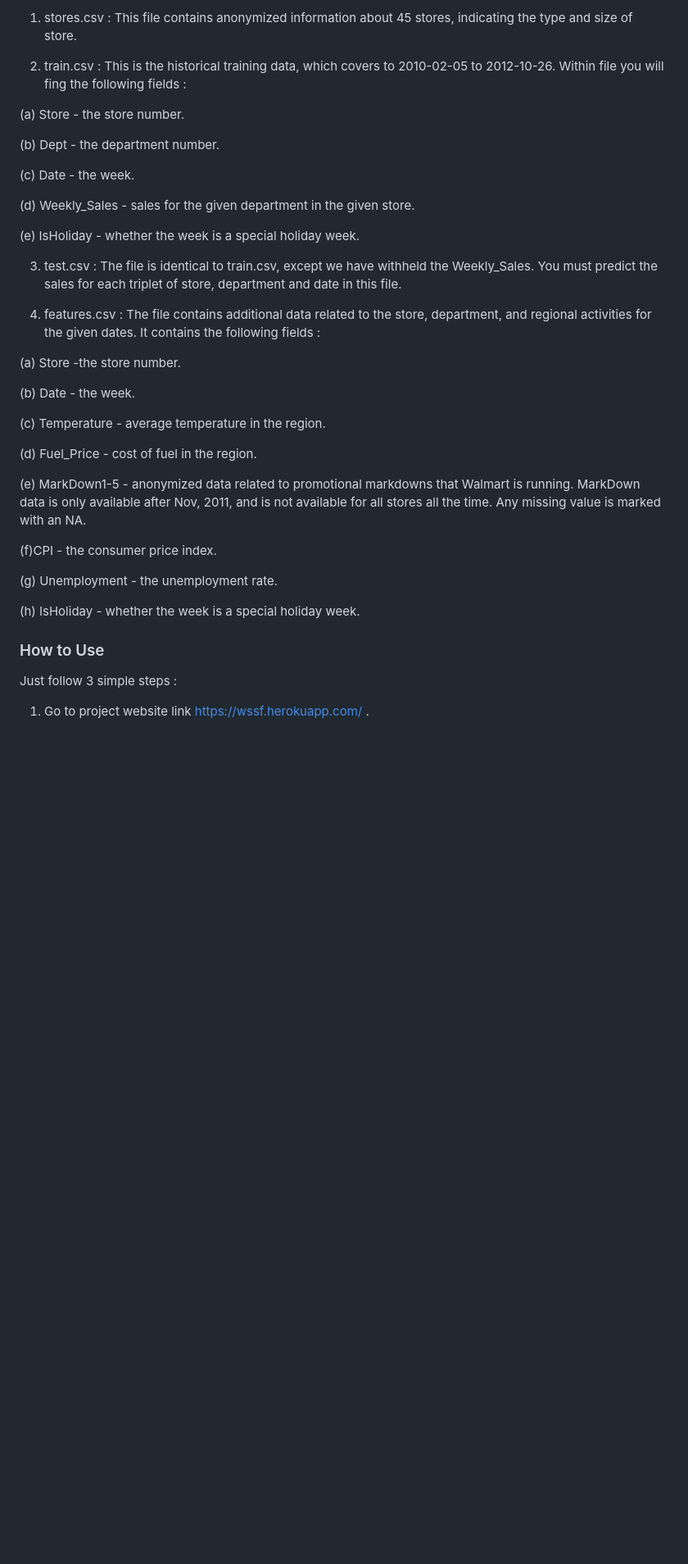
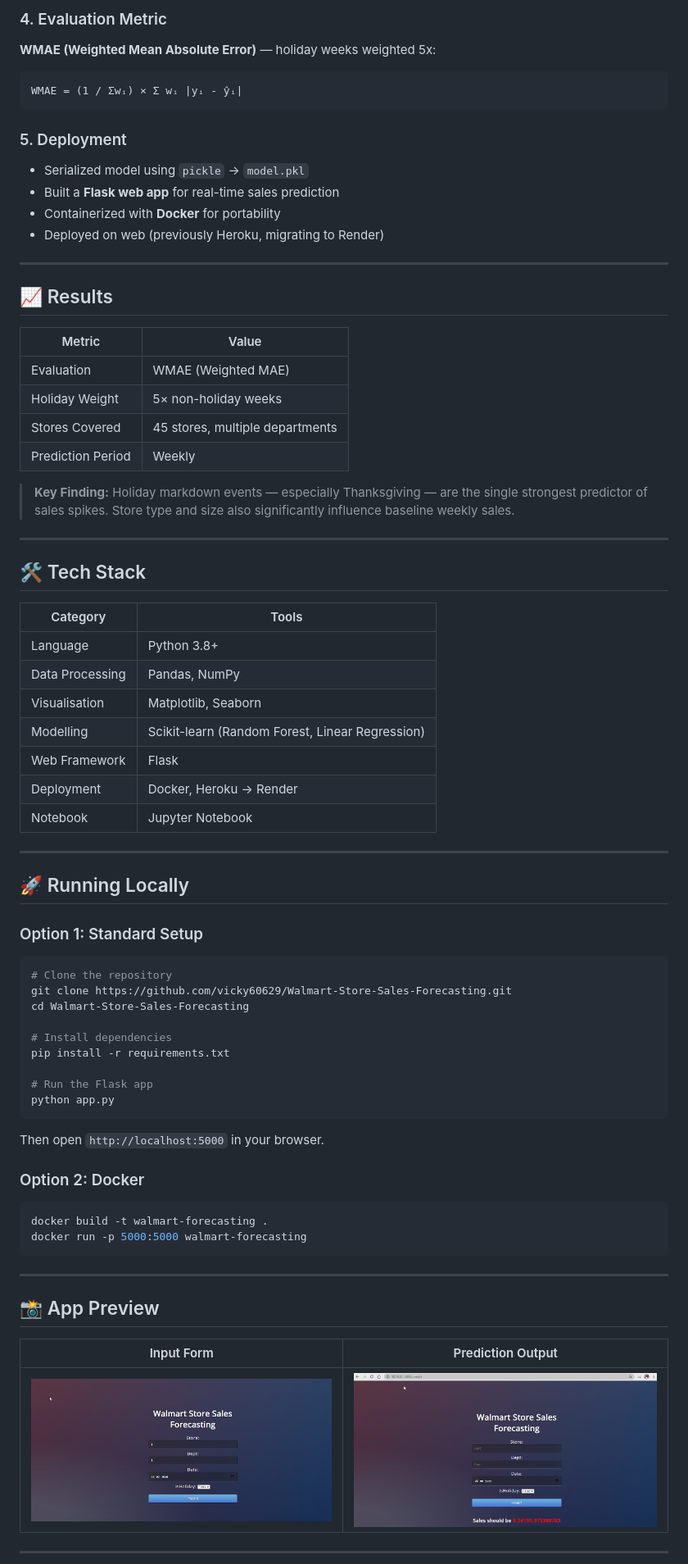
Before and after one commit to vicky60629/Walmart-Store-Sales-Forecasting, a Markdown page: README.md, the part around one of its changes. Shown at 82% size. Rendered like a GitHub page; blank space fills up the shorter version.

````diff
--- a/README.md
+++ b/README.md
@@ -48,41 +83,75 @@ In addition Walmart runs several promotional markdown eventss throughout the yea
 
-1) stores.csv : This file contains anonymized information about 45 stores, indicating the type and size of store.
+### 4. Evaluation Metric
+**WMAE (Weighted Mean Absolute Error)** — holiday weeks weighted 5x:
 
-2) train.csv : This is the historical training data, which covers to 2010-02-05 to 2012-10-26. Within file you will fing the following fields :
+```
+WMAE = (1 / Σwᵢ) × Σ wᵢ |yᵢ - ŷᵢ|
+```
 
-(a) Store - the store number.
+### 5. Deployment
+- Serialized model using `pickle` → `model.pkl`
+- Built a **Flask web app** for real-time sales prediction
+- Containerized with **Docker** for portability
+- Deployed on web (previously Heroku, migrating to Render)
 
-(b) Dept - the department number.
+---
 
-(c) Date - the week.
+## 📈 Results
 
-(d) Weekly_Sales - sales for the given department in the given store.
+| Metric | Value |
+|--------|-------|
+| Evaluation | WMAE (Weighted MAE) |
+| Holiday Weight | 5× non-holiday weeks |
+| Stores Covered | 45 stores, multiple departments |
+| Prediction Period | Weekly |
 
-(e) IsHoliday - whether the week is a special holiday week.
+> **Key Finding:** Holiday markdown events — especially Thanksgiving — are the single strongest predictor of sales spikes. Store type and size also significantly influence baseline weekly sales.
 
-3) test.csv : The file is identical to train.csv, except we have withheld the Weekly_Sales. You must predict the sales for each triplet of store, department and date in this file.
+---
 
-4) features.csv : The file contains additional data related to the store, department, and regional activities for the given dates. It contains the following fields :
+## 🛠️ Tech Stack
 
-(a) Store -the store number.
+| Category | Tools |
+|----------|-------|
+| Language | Python 3.8+ |
+| Data Processing | Pandas, NumPy |
+| Visualisation | Matplotlib, Seaborn |
+| Modelling | Scikit-learn (Random Forest, Linear Regression) |
+| Web Framework | Flask |
+| Deployment | Docker, Heroku → Render |
+| Notebook | Jupyter Notebook |
 
-(b) Date - the week.
+---
 
-(c) Temperature - average temperature in the region.
+## 🚀 Running Locally
 
-(d) Fuel_Price - cost of fuel in the region.
+### Option 1: Standard Setup
+```bash
+# Clone the repository
+git clone https://github.com/vicky60629/Walmart-Store-Sales-Forecasting.git
+cd Walmart-Store-Sales-Forecasting
 
-(e) MarkDown1-5 - anonymized data related to promotional markdowns that Walmart is running. MarkDown data is only available after Nov, 2011, and is not available for all stores all the time. Any missing value is marked with an NA.
+# Install dependencies
+pip install -r requirements.txt
 
-(f)CPI - the consumer price index.
+# Run the Flask app
+python app.py
+```
+Then open `http://localhost:5000` in your browser.
 
-(g) Unemployment - the unemployment rate.
+### Option 2: Docker
+```bash
+docker build -t walmart-forecasting .
+docker run -p 5000:5000 walmart-forecasting
+```
 
-(h) IsHoliday - whether the week is a special holiday week.
+---
 
-### How to Use
+## 📸 App Preview
 
-Just follow 3 simple steps :
+| Input Form | Prediction Output |
+|-----------|------------------|
+| ![Input](results/2020-06-16%2020_13_25-Settings.png) | ![Output](results/2020-06-16%2020_14_05-Settings.png) |
 
-1. Go to project website link https://wssf.herokuapp.com/ .<br>
+---
 
````
Also changed, not shown: other parts of README.md (+93 -59 lines).
